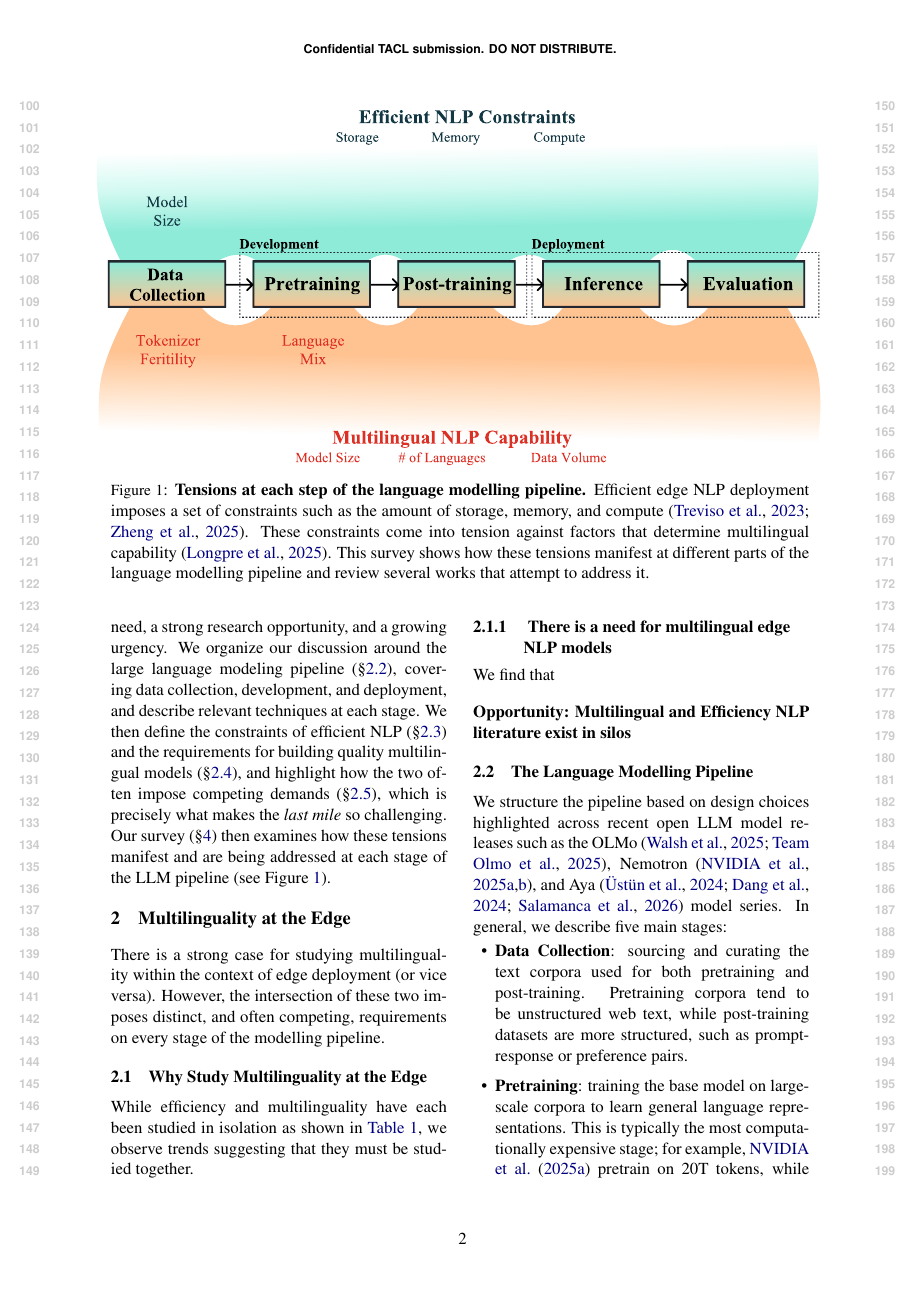
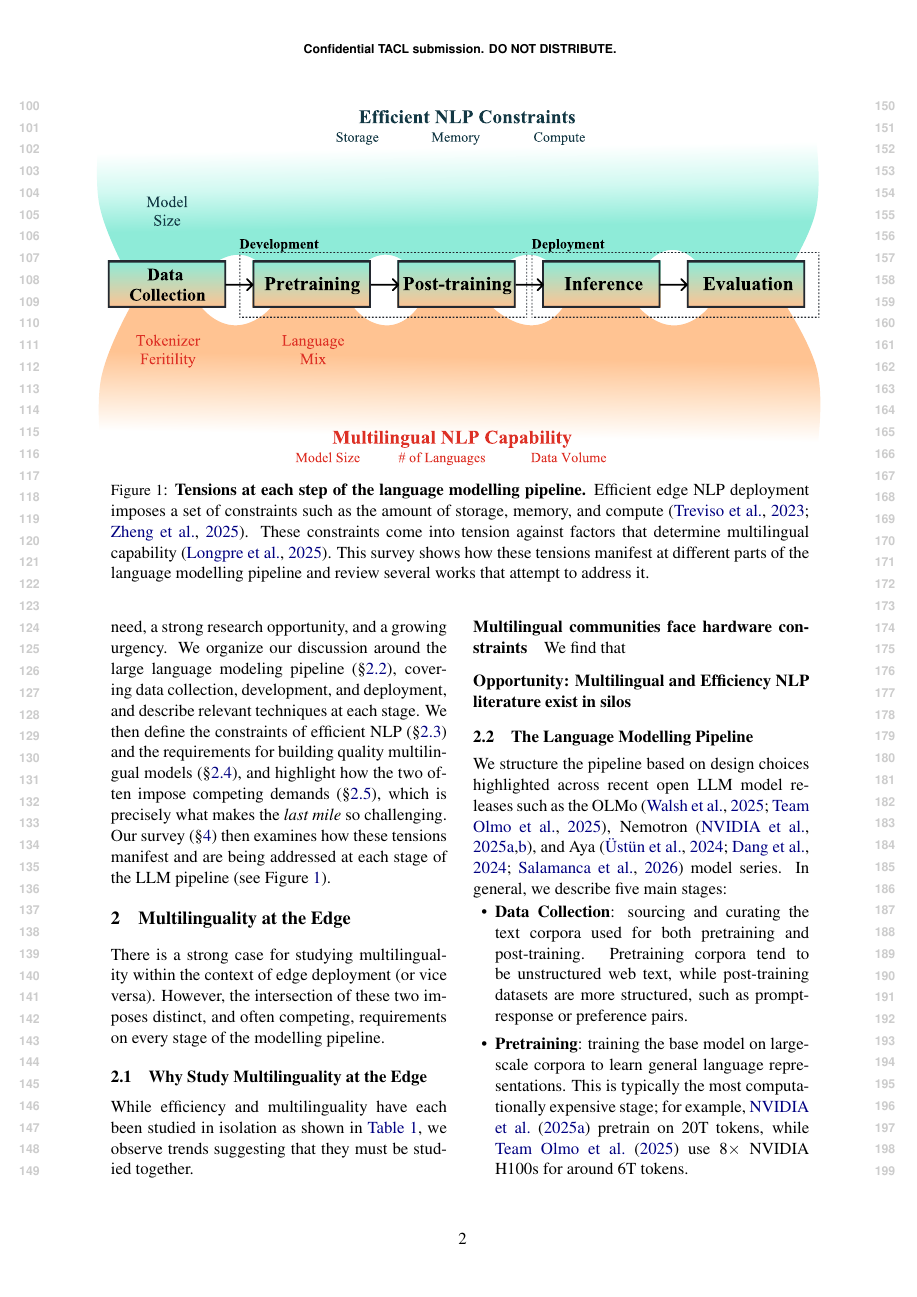
Before and after one commit to ljvmiranda921/multilinguality-at-the-edge, a LaTeX paper (tacl2021v1-template.tex): page 2 of 9. Compiled offline with pdfLaTeX.

Commit message:
[wip] Update

```diff
--- a/tacl2021v1-template.tex
+++ b/tacl2021v1-template.tex
@@ -166,11 +166,10 @@ However, the intersection of these two imposes distinct, and often competing, re
 While efficiency and multilinguality have each been studied in isolation as shown in \autoref{tab:survey_comparisons},
 we observe trends suggesting that they must be studied together.
 
-\subsubsection{
-  There is a need for multilingual edge NLP models
-  %Need: Communities that need multilingual models are the most hardware-constrained
-}
+\paragraph{Multilingual communities face hardware constraints}
 We find that
+
+%Need: Communities that need multilingual models are the most hardware-constrained
 
 
 \paragraph{Opportunity: Multilingual and Efficiency NLP literature exist in silos}
```
